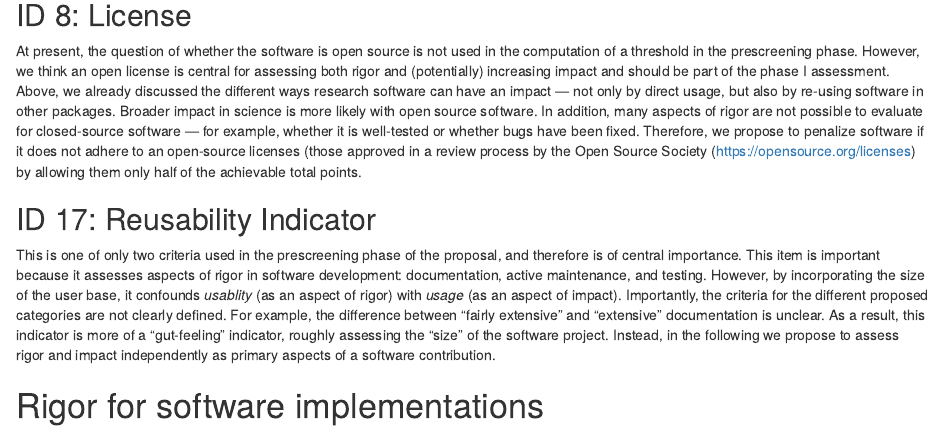
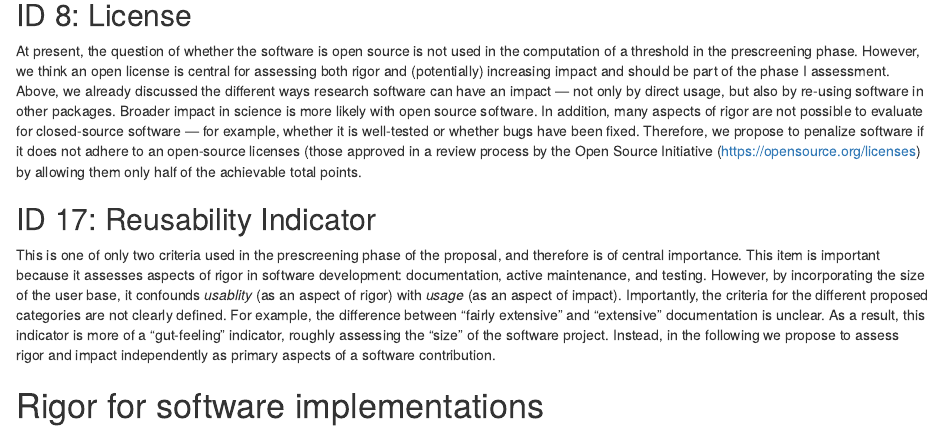
Before and after one commit to brandmaier/research_software_evaluation, an R Markdown document (manuscript.Rmd): the page in a window 1100 px wide, from 1630 px down. Rendered offline with R 4.5, knitr and Pandoc, with nearby package versions; some code elsewhere in the file could not run offline.

Commit message:
Update manuscript.Rmd
should be OSI!

```diff
--- a/manuscript.Rmd
+++ b/manuscript.Rmd
@@ -161,7 +161,7 @@ However, we think an open license is central for assessing both rigor and (poten
 Above, we already discussed the different ways research software can have an impact --- not only by direct usage, but also by re-using software in other packages.
 Broader impact in science is more likely with open source software.
 In addition, many aspects of rigor are not possible to evaluate for closed-source software --- for example, whether it is well-tested or whether bugs have been fixed.
-Therefore, we propose to penalize software if it does not adhere to an open-source licenses (those approved in a review process by the Open Source Society (https://opensource.org/licenses) by allowing them only half of the achievable total points. <!--Alternatively, one may indirectly score openness by assessing the indicators of rigor as discussed in the second part of this commentary, where it is only possible to gain points for certain aspects of rigor if the software is open-source.-->
+Therefore, we propose to penalize software if it does not adhere to an open-source licenses (those approved in a review process by the Open Source Initiative (https://opensource.org/licenses) by allowing them only half of the achievable total points. <!--Alternatively, one may indirectly score openness by assessing the indicators of rigor as discussed in the second part of this commentary, where it is only possible to gain points for certain aspects of rigor if the software is open-source.-->
 
 ## ID 17: Reusability Indicator
 
```
